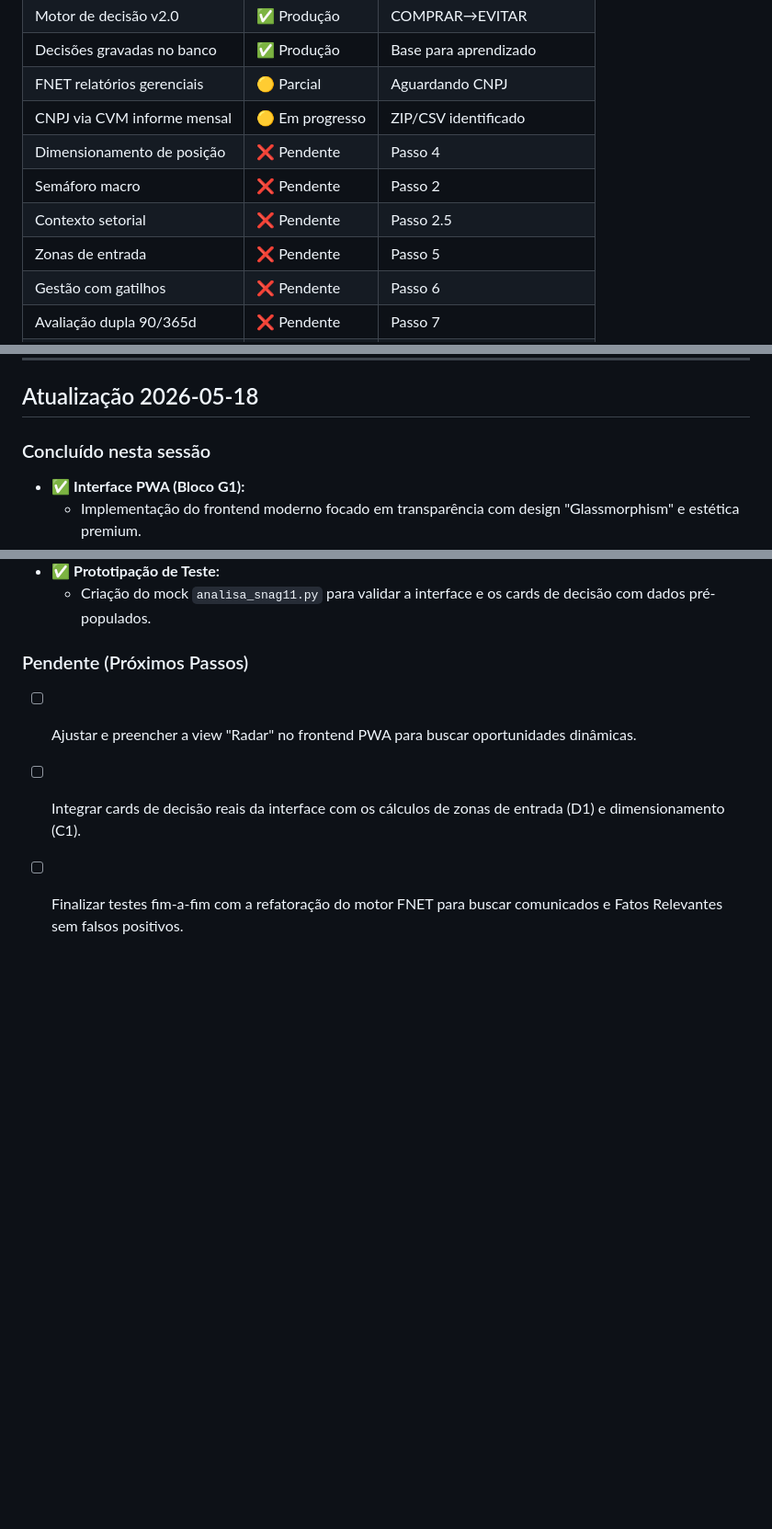
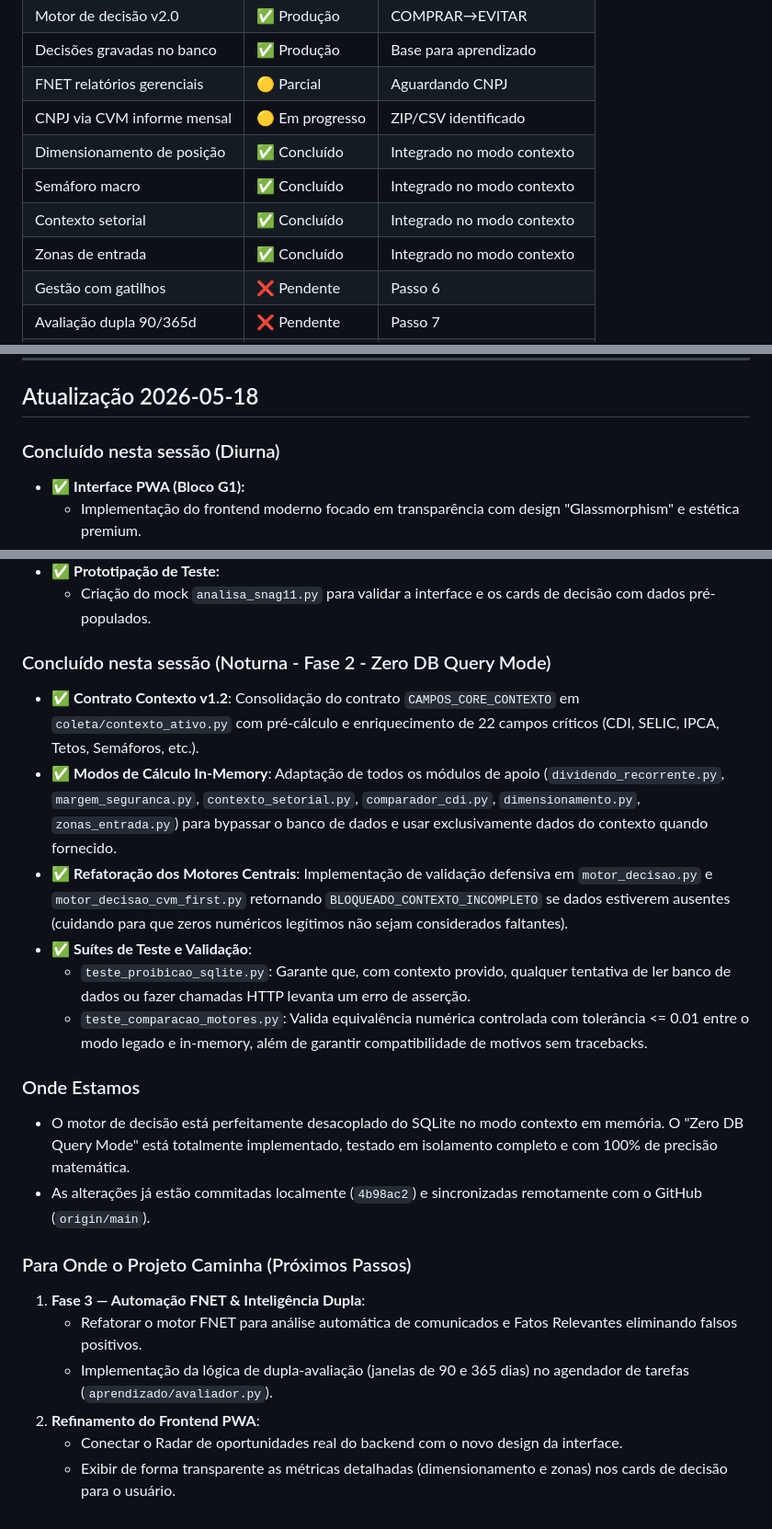
Before and after one commit to cobradeca-a11y/investidor, a Markdown page: ROADMAP.md, 3 parts joined by grey strips. Shown at 92% size. Drawn GitHub-style; blank space fills up the shorter version.

Commit message:
docs: atualizar ROADMAP.md com a conclusao da Fase 2

```diff
--- a/ROADMAP.md
+++ b/ROADMAP.md
@@ -16,10 +16,10 @@
 | Decisões gravadas no banco | ✅ Produção | Base para aprendizado |
 | FNET relatórios gerenciais | 🟡 Parcial | Aguardando CNPJ |
 | CNPJ via CVM informe mensal | 🟡 Em progresso | ZIP/CSV identificado |
-| Dimensionamento de posição | ❌ Pendente | Passo 4 |
-| Semáforo macro | ❌ Pendente | Passo 2 |
-| Contexto setorial | ❌ Pendente | Passo 2.5 |
-| Zonas de entrada | ❌ Pendente | Passo 5 |
+| Dimensionamento de posição | ✅ Concluído | Integrado no modo contexto |
+| Semáforo macro | ✅ Concluído | Integrado no modo contexto |
+| Contexto setorial | ✅ Concluído | Integrado no modo contexto |
+| Zonas de entrada | ✅ Concluído | Integrado no modo contexto |
 | Gestão com gatilhos | ❌ Pendente | Passo 6 |
 | Avaliação dupla 90/365d | ❌ Pendente | Passo 7 |
 | PWA cards de decisão | ❌ Pendente | Interface final |
@@ -285,7 +285,7 @@ Este arquivo é atualizado automaticamente ao fim de cada janela de contexto com
 
 ## Atualização 2026-05-18
 
-### Concluído nesta sessão
+### Concluído nesta sessão (Diurna)
 - ✅ **Interface PWA (Bloco G1):**
   - Implementação do frontend moderno focado em transparência com design "Glassmorphism" e estética premium.
   - View "Minha Carteira" com integração de dados reais em tempo real.
@@ -298,7 +298,22 @@ Este arquivo é atualizado automaticamente ao fim de cada janela de contexto com
 - ✅ **Prototipação de Teste:**
   - Criação do mock `analisa_snag11.py` para validar a interface e os cards de decisão com dados pré-populados.
 
-### Pendente (Próximos Passos)
-- [ ] Ajustar e preencher a view "Radar" no frontend PWA para buscar oportunidades dinâmicas.
-- [ ] Integrar cards de decisão reais da interface com os cálculos de zonas de entrada (D1) e dimensionamento (C1).
-- [ ] Finalizar testes fim-a-fim com a refatoração do motor FNET para buscar comunicados e Fatos Relevantes sem falsos positivos.
+### Concluído nesta sessão (Noturna - Fase 2 - Zero DB Query Mode)
+- ✅ **Contrato Contexto v1.2**: Consolidação do contrato `CAMPOS_CORE_CONTEXTO` em `coleta/contexto_ativo.py` com pré-cálculo e enriquecimento de 22 campos críticos (CDI, SELIC, IPCA, Tetos, Semáforos, etc.).
+- ✅ **Modos de Cálculo In-Memory**: Adaptação de todos os módulos de apoio (`dividendo_recorrente.py`, `margem_seguranca.py`, `contexto_setorial.py`, `comparador_cdi.py`, `dimensionamento.py`, `zonas_entrada.py`) para bypassar o banco de dados e usar exclusivamente dados do contexto quando fornecido.
+- ✅ **Refatoração dos Motores Centrais**: Implementação de validação defensiva em `motor_decisao.py` e `motor_decisao_cvm_first.py` retornando `BLOQUEADO_CONTEXTO_INCOMPLETO` se dados estiverem ausentes (cuidando para que zeros numéricos legítimos não sejam considerados faltantes).
+- ✅ **Suítes de Teste e Validação**:
+  - `teste_proibicao_sqlite.py`: Garante que, com contexto provido, qualquer tentativa de ler banco de dados ou fazer chamadas HTTP levanta um erro de asserção.
+  * `teste_comparacao_motores.py`: Valida equivalência numérica controlada com tolerância <= 0.01 entre o modo legado e in-memory, além de garantir compatibilidade de motivos sem tracebacks.
+
+### Onde Estamos
+* O motor de decisão está perfeitamente desacoplado do SQLite no modo contexto em memória. O "Zero DB Query Mode" está totalmente implementado, testado em isolamento completo e com 100% de precisão matemática.
+* As alterações já estão commitadas localmente (`4b98ac2`) e sincronizadas remotamente com o GitHub (`origin/main`).
+
+### Para Onde o Projeto Caminha (Próximos Passos)
+1. **Fase 3 — Automação FNET & Inteligência Dupla**:
+   - Refatorar o motor FNET para análise automática de comunicados e Fatos Relevantes eliminando falsos positivos.
+   - Implementação da lógica de dupla-avaliação (janelas de 90 e 365 dias) no agendador de tarefas (`aprendizado/avaliador.py`).
+2. **Refinamento do Frontend PWA**:
+   - Conectar o Radar de oportunidades real do backend com o novo design da interface.
+   - Exibir de forma transparente as métricas detalhadas (dimensionamento e zonas) nos cards de decisão para o usuário.
```
